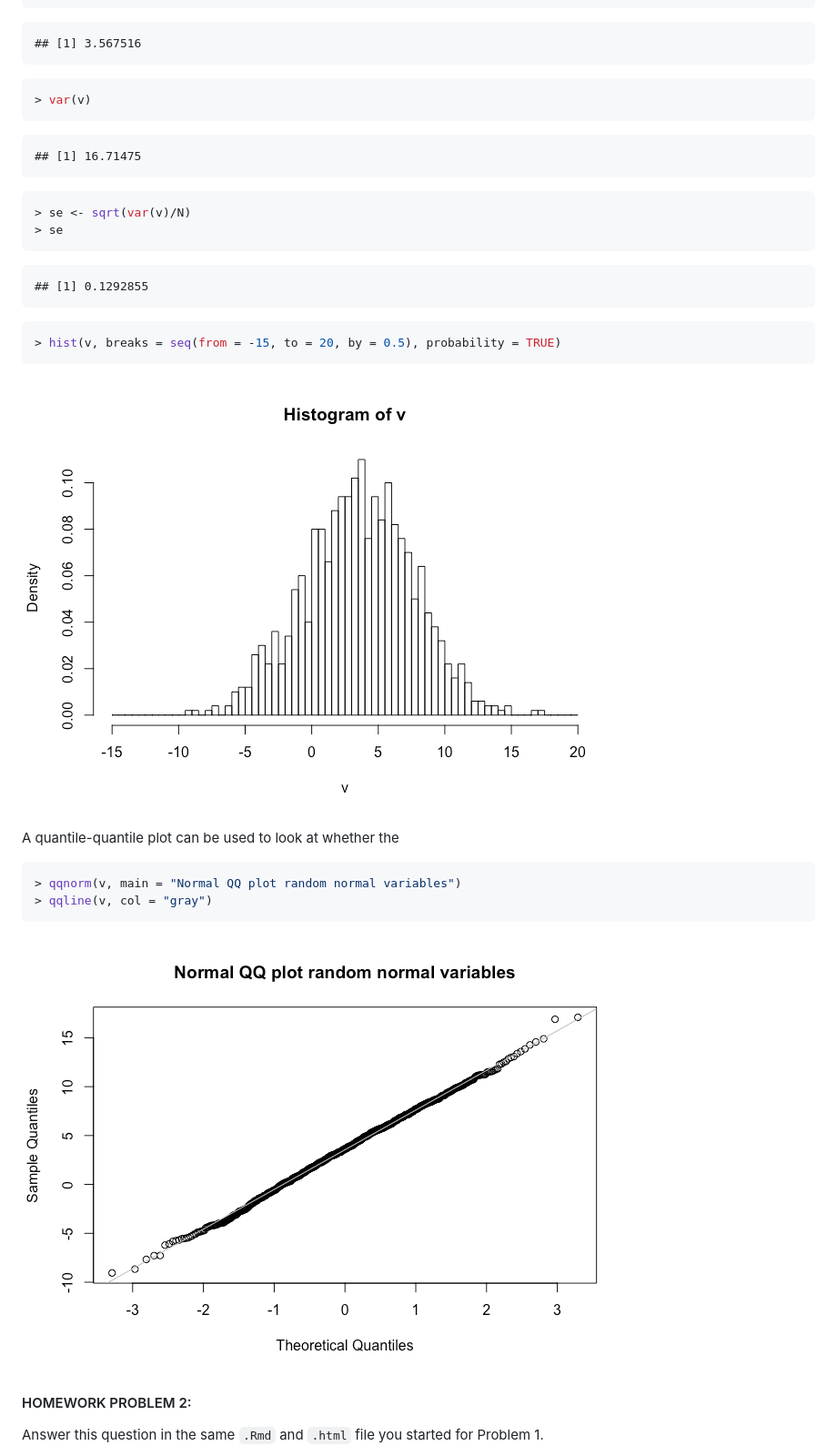
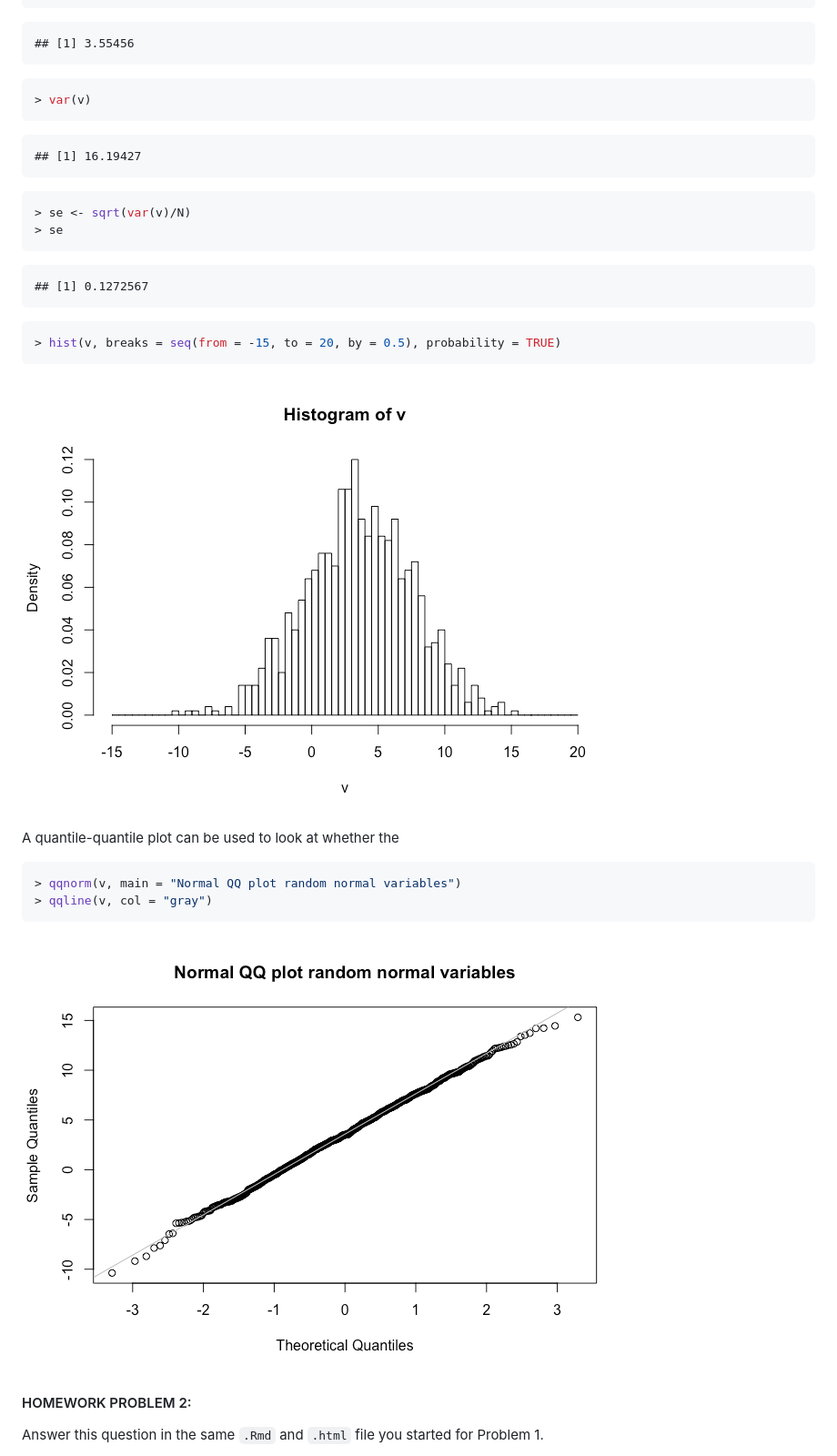
Before and after one commit to amc5/applied-data-analysis, a Markdown page: module-08/module-08.md, the part around the change. Shown: that part at 91% size. Rendered like a GitHub page; pictures changed too: module-08/img/unnamed-chunk-28-1.png, module-08/img/unnamed-chunk-29-1.png.

````diff
--- a/module-08/module-08.md
+++ b/module-08/module-08.md
@@ -679,20 +679,20 @@ The `qnorm()` function will tell us the value of *x* below which a given proport
 > mean(v)
 ```
 
-    ## [1] 3.567516
+    ## [1] 3.55456
 
 ``` r
 > var(v)
 ```
 
-    ## [1] 16.71475
+    ## [1] 16.19427
 
 ``` r
 > se <- sqrt(var(v)/N)
 > se
 ```
 
-    ## [1] 0.1292855
+    ## [1] 0.1272567
 
 ``` r
 > hist(v, breaks = seq(from = -15, to = 20, by = 0.5), probability = TRUE)
````
Also changed, not shown: module-08/img/unnamed-chunk-2-1.png.
